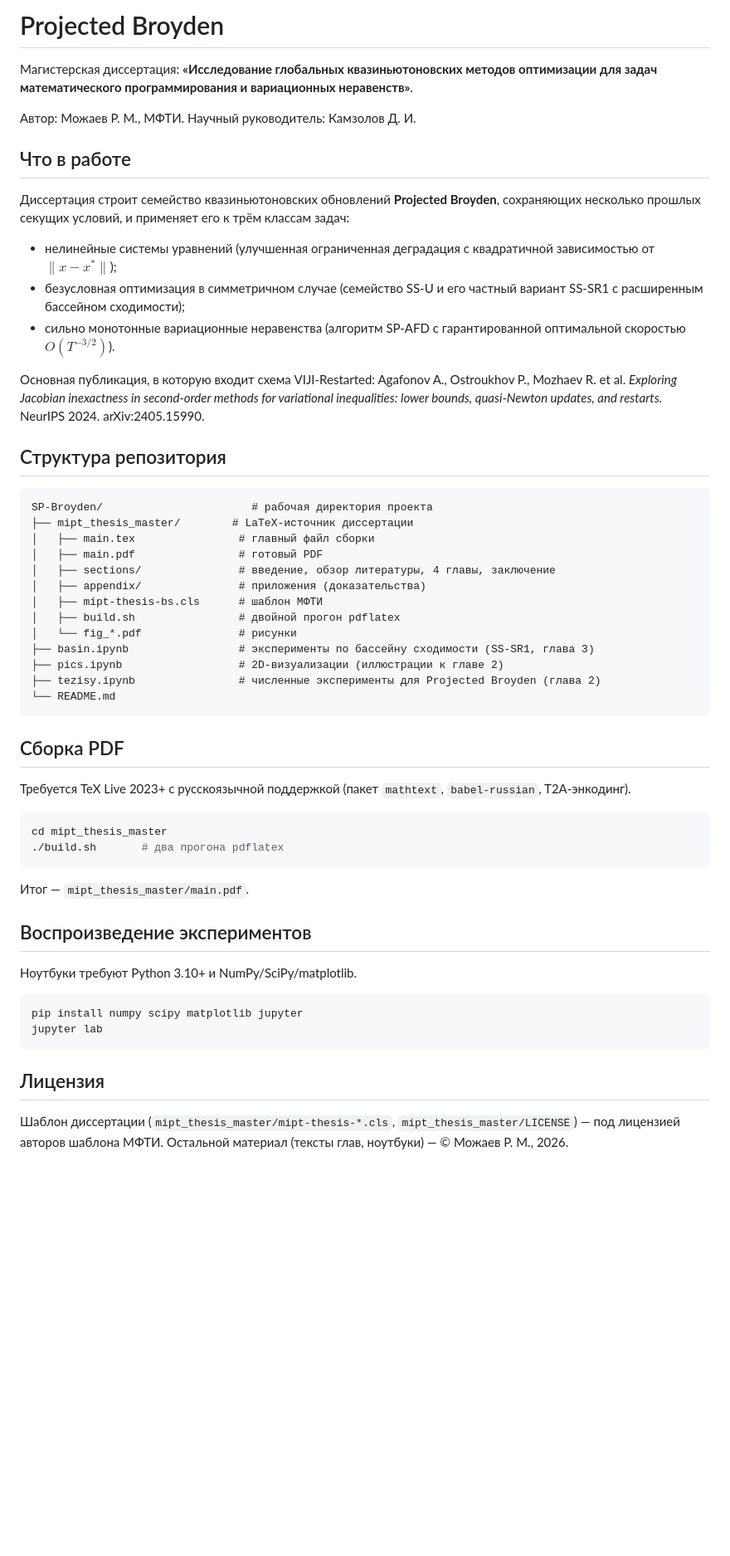
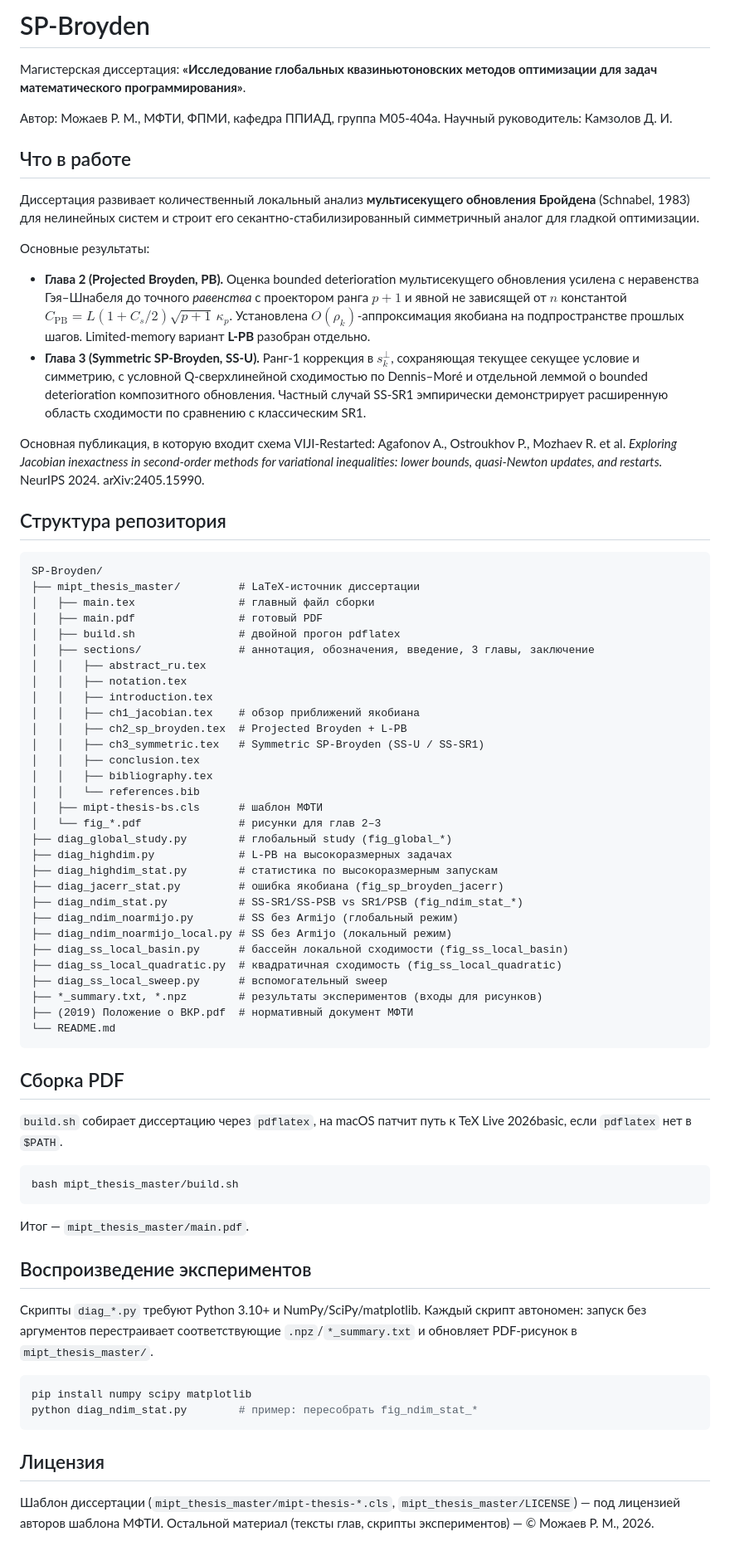
Before and after one commit to mojaevr/secant-conditions, a Markdown page: README.md, the part around the change. Shown at 83% size. Drawn GitHub-style; blank space fills up the shorter version.

Commit message:
Update README to current thesis state
Rewrite contents around multi-secant Projected Broyden and the SS-U
symmetric variant; replace the stale notebook listing with the
current diag_*.py scripts and figure mapping; fix build command and
reproduction instructions.

````diff
--- a/README.md
+++ b/README.md
@@ -1,24 +1,33 @@
-# Projected Broyden
+# SP-Broyden
 
 Магистерская диссертация: **«Исследование глобальных квазиньютоновских методов
-оптимизации для задач математического программирования и вариационных
-неравенств»**.
+оптимизации для задач математического программирования»**.
 
-Автор: Можаев Р. М., МФТИ.
+Автор: Можаев Р. М., МФТИ, ФПМИ, кафедра ППИАД, группа М05-404а.
 Научный руководитель: Камзолов Д. И.
 
 ## Что в работе
 
-Диссертация строит семейство квазиньютоновских обновлений
-**Projected Broyden**, сохраняющих несколько прошлых секущих условий,
-и применяет его к трём классам задач:
+Диссертация развивает количественный локальный анализ **мультисекущего
+обновления Бройдена** (Schnabel, 1983) для нелинейных систем
+и строит его секантно-стабилизированный симметричный аналог для
+гладкой оптимизации.
 
-- нелинейные системы уравнений (улучшенная ограниченная деградация
-  с квадратичной зависимостью от $\|x-x^*\|$);
-- безусловная оптимизация в симметричном случае (семейство SS-U
-  и его частный вариант SS-SR1 с расширенным бассейном сходимости);
-- сильно монотонные вариационные неравенства (алгоритм SP-AFD
-  с гарантированной оптимальной скоростью $O(T^{-3/2})$).
+Основные результаты:
+
+- **Глава 2 (Projected Broyden, PB).** Оценка bounded deterioration
+  мультисекущего обновления усилена с неравенства Гэя–Шнабеля
+  до точного *равенства* с проектором ранга $p{+}1$ и явной
+  не зависящей от $n$ константой
+  $C_{\mathrm{PB}} = L(1{+}C_s/2)\sqrt{p+1}\,\kappa_p$.
+  Установлена $O(\rho_k)$-аппроксимация якобиана на подпространстве
+  прошлых шагов. Limited-memory вариант **L-PB** разобран отдельно.
+- **Глава 3 (Symmetric SP-Broyden, SS-U).** Ранг-1 коррекция
+  в $s_k^{\perp}$, сохраняющая текущее секущее условие и симметрию,
+  с условной Q-сверхлинейной сходимостью по Dennis–Moré
+  и отдельной леммой о bounded deterioration композитного обновления.
+  Частный случай SS-SR1 эмпирически демонстрирует расширенную область
+  сходимости по сравнению с классическим SR1.
 
 Основная публикация, в которую входит схема VIJI-Restarted:
 Agafonov A., Ostroukhov P., Mozhaev R. et al.
@@ -29,44 +38,64 @@ NeurIPS 2024. arXiv:2405.15990.
 ## Структура репозитория
 
 ```
-SP-Broyden/                       # рабочая директория проекта
-├── mipt_thesis_master/        # LaTeX-источник диссертации
+SP-Broyden/
+├── mipt_thesis_master/         # LaTeX-источник диссертации
 │   ├── main.tex                # главный файл сборки
 │   ├── main.pdf                # готовый PDF
-│   ├── sections/               # введение, обзор литературы, 4 главы, заключение
-│   ├── appendix/               # приложения (доказательства)
+│   ├── build.sh                # двойной прогон pdflatex
+│   ├── sections/               # аннотация, обозначения, введение, 3 главы, заключение
+│   │   ├── abstract_ru.tex
+│   │   ├── notation.tex
+│   │   ├── introduction.tex
+│   │   ├── ch1_jacobian.tex    # обзор приближений якобиана
+│   │   ├── ch2_sp_broyden.tex  # Projected Broyden + L-PB
+│   │   ├── ch3_symmetric.tex   # Symmetric SP-Broyden (SS-U / SS-SR1)
+│   │   ├── conclusion.tex
+│   │   ├── bibliography.tex
+│   │   └── references.bib
 │   ├── mipt-thesis-bs.cls      # шаблон МФТИ
-│   ├── build.sh                # двойной прогон pdflatex
-│   └── fig_*.pdf               # рисунки
-├── basin.ipynb                 # эксперименты по бассейну сходимости (SS-SR1, глава 3)
-├── pics.ipynb                  # 2D-визуализации (иллюстрации к главе 2)
-├── tezisy.ipynb                # численные эксперименты для Projected Broyden (глава 2)
+│   └── fig_*.pdf               # рисунки для глав 2–3
+├── diag_global_study.py        # глобальный study (fig_global_*)
+├── diag_highdim.py             # L-PB на высокоразмерных задачах
+├── diag_highdim_stat.py        # статистика по высокоразмерным запускам
+├── diag_jacerr_stat.py         # ошибка якобиана (fig_sp_broyden_jacerr)
+├── diag_ndim_stat.py           # SS-SR1/SS-PSB vs SR1/PSB (fig_ndim_stat_*)
+├── diag_ndim_noarmijo.py       # SS без Armijo (глобальный режим)
+├── diag_ndim_noarmijo_local.py # SS без Armijo (локальный режим)
+├── diag_ss_local_basin.py      # бассейн локальной сходимости (fig_ss_local_basin)
+├── diag_ss_local_quadratic.py  # квадратичная сходимость (fig_ss_local_quadratic)
+├── diag_ss_local_sweep.py      # вспомогательный sweep
+├── *_summary.txt, *.npz        # результаты экспериментов (входы для рисунков)
+├── (2019) Положение о ВКР.pdf  # нормативный документ МФТИ
 └── README.md
 ```
 
 ## Сборка PDF
 
-Требуется TeX Live 2023+ с русскоязычной поддержкой (пакет `mathtext`,
-`babel-russian`, T2A-энкодинг).
+`build.sh` собирает диссертацию через `pdflatex`, на macOS патчит
+путь к TeX Live 2026basic, если `pdflatex` нет в `$PATH`.
 
 ```bash
-cd mipt_thesis_master
-./build.sh       # два прогона pdflatex
+bash mipt_thesis_master/build.sh
 ```
 
 Итог — `mipt_thesis_master/main.pdf`.
 
 ## Воспроизведение экспериментов
 
-Ноутбуки требуют Python 3.10+ и NumPy/SciPy/matplotlib.
+Скрипты `diag_*.py` требуют Python 3.10+ и NumPy/SciPy/matplotlib.
+Каждый скрипт автономен: запуск без аргументов перестраивает
+соответствующие `.npz`/`*_summary.txt` и обновляет PDF-рисунок
+в `mipt_thesis_master/`.
 
 ```bash
-pip install numpy scipy matplotlib jupyter
-jupyter lab
+pip install numpy scipy matplotlib
+python diag_ndim_stat.py        # пример: пересобрать fig_ndim_stat_*
 ```
 
 ## Лицензия
 
 Шаблон диссертации (`mipt_thesis_master/mipt-thesis-*.cls`,
 `mipt_thesis_master/LICENSE`) — под лицензией авторов шаблона МФТИ.
-Остальной материал (тексты глав, ноутбуки) — © Можаев Р. М., 2026.
+Остальной материал (тексты глав, скрипты экспериментов) —
+© Можаев Р. М., 2026.
````
